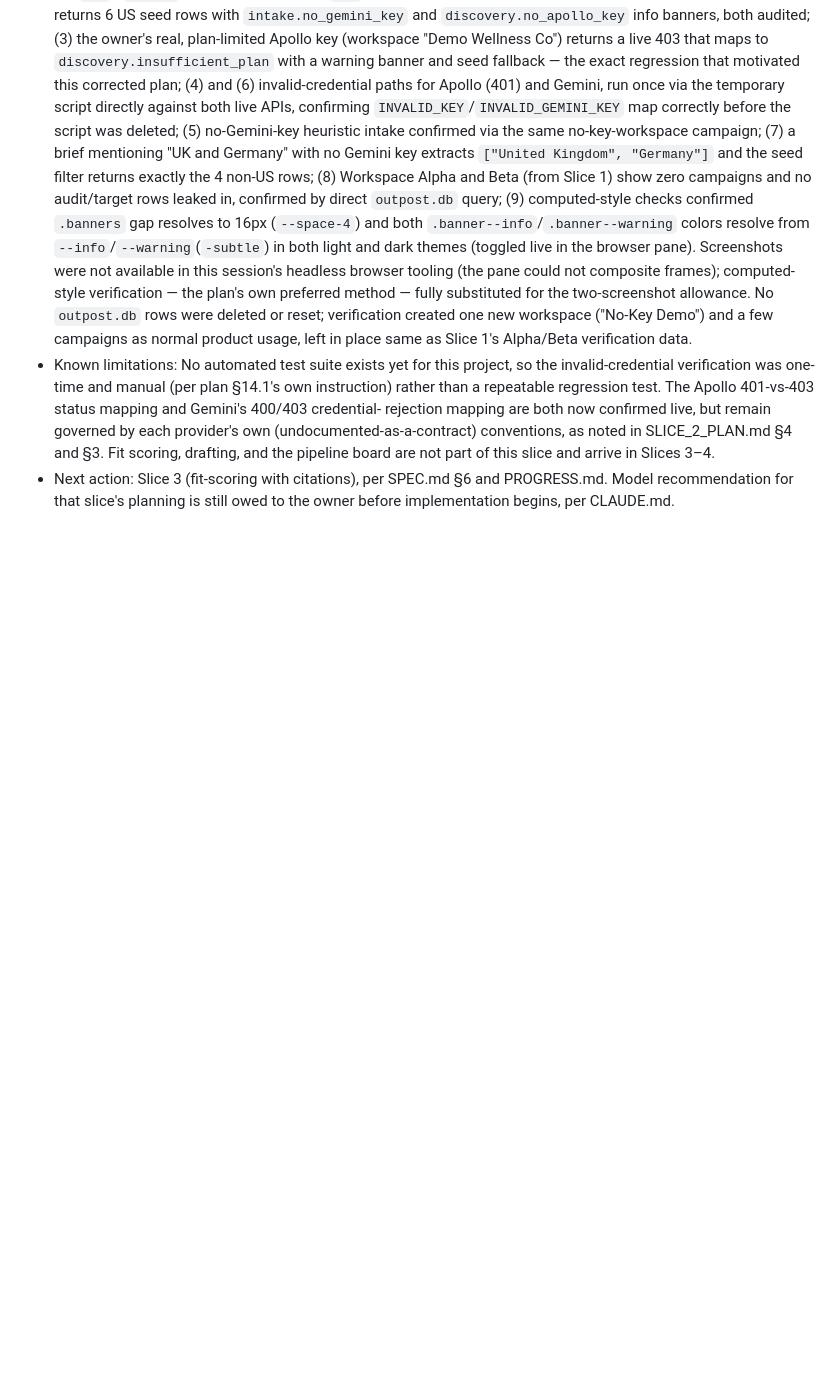
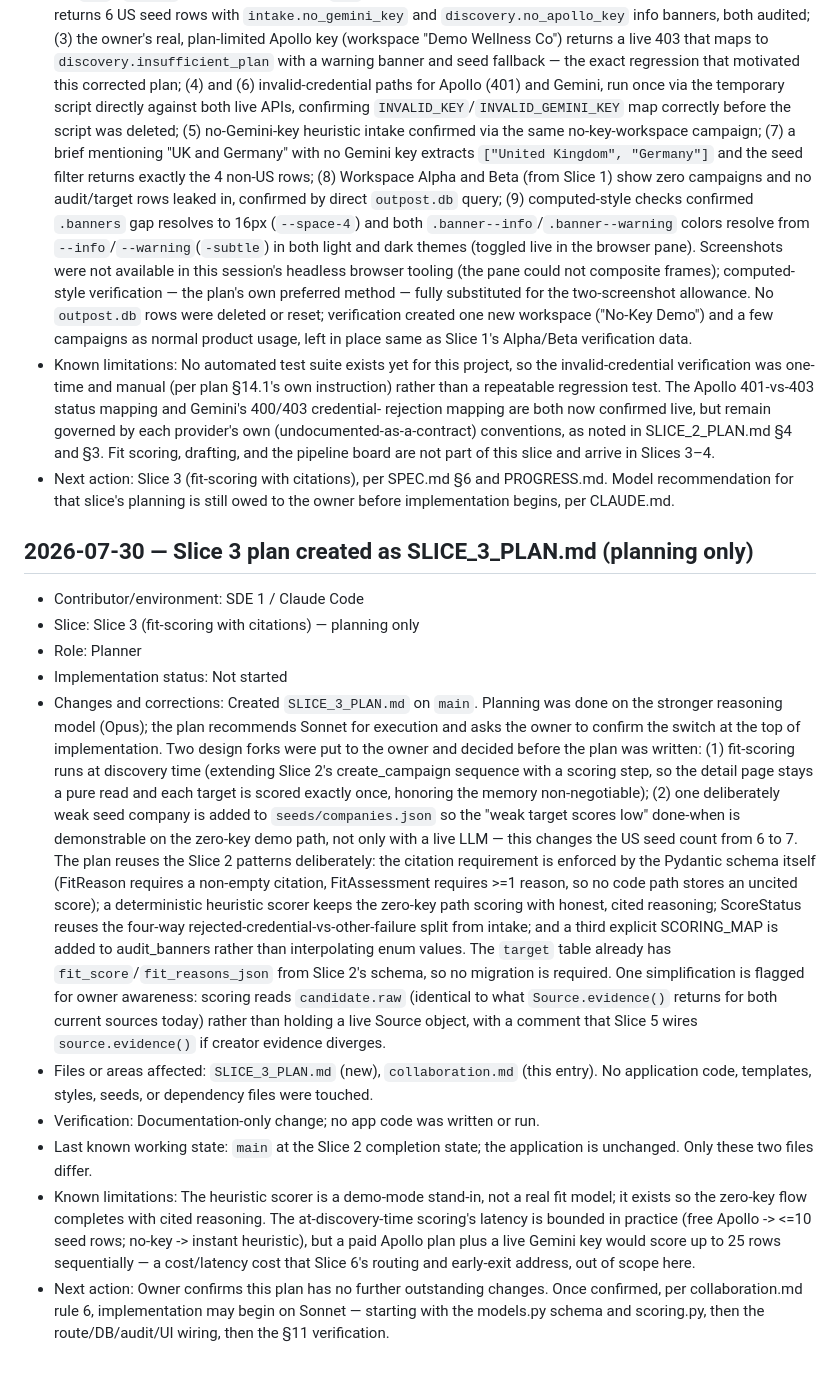
Before and after one commit to shantanu9841/Outpost, a Markdown page: collaboration.md, the part around the change. Rendered like a GitHub page; blank space fills up the shorter version.

```diff
--- a/collaboration.md
+++ b/collaboration.md
@@ -273,3 +273,51 @@ or coding sessions. It complements, but does not replace:
 - Next action: Slice 3 (fit-scoring with citations), per SPEC.md §6 and
   PROGRESS.md. Model recommendation for that slice's planning is still
   owed to the owner before implementation begins, per CLAUDE.md.
+
+## 2026-07-30 — Slice 3 plan created as SLICE_3_PLAN.md (planning only)
+
+- Contributor/environment: SDE 1 / Claude Code
+- Slice: Slice 3 (fit-scoring with citations) — planning only
+- Role: Planner
+- Implementation status: Not started
+- Changes and corrections: Created `SLICE_3_PLAN.md` on `main`. Planning
+  was done on the stronger reasoning model (Opus); the plan recommends
+  Sonnet for execution and asks the owner to confirm the switch at the top
+  of implementation. Two design forks were put to the owner and decided
+  before the plan was written: (1) fit-scoring runs at discovery time
+  (extending Slice 2's create_campaign sequence with a scoring step, so the
+  detail page stays a pure read and each target is scored exactly once,
+  honoring the memory non-negotiable); (2) one deliberately weak seed
+  company is added to `seeds/companies.json` so the "weak target scores
+  low" done-when is demonstrable on the zero-key demo path, not only with a
+  live LLM — this changes the US seed count from 6 to 7. The plan reuses the
+  Slice 2 patterns deliberately: the citation requirement is enforced by the
+  Pydantic schema itself (FitReason requires a non-empty citation,
+  FitAssessment requires >=1 reason, so no code path stores an uncited
+  score); a deterministic heuristic scorer keeps the zero-key path scoring
+  with honest, cited reasoning; ScoreStatus reuses the four-way
+  rejected-credential-vs-other-failure split from intake; and a third
+  explicit SCORING_MAP is added to audit_banners rather than interpolating
+  enum values. The `target` table already has `fit_score`/`fit_reasons_json`
+  from Slice 2's schema, so no migration is required. One simplification is
+  flagged for owner awareness: scoring reads `candidate.raw` (identical to
+  what `Source.evidence()` returns for both current sources today) rather
+  than holding a live Source object, with a comment that Slice 5 wires
+  `source.evidence()` if creator evidence diverges.
+- Files or areas affected: `SLICE_3_PLAN.md` (new), `collaboration.md`
+  (this entry). No application code, templates, styles, seeds, or
+  dependency files were touched.
+- Verification: Documentation-only change; no app code was written or run.
+- Last known working state: `main` at the Slice 2 completion state; the
+  application is unchanged. Only these two files differ.
+- Known limitations: The heuristic scorer is a demo-mode stand-in, not a
+  real fit model; it exists so the zero-key flow completes with cited
+  reasoning. The at-discovery-time scoring's latency is bounded in practice
+  (free Apollo -> <=10 seed rows; no-key -> instant heuristic), but a paid
+  Apollo plan plus a live Gemini key would score up to 25 rows sequentially
+  — a cost/latency cost that Slice 6's routing and early-exit address, out
+  of scope here.
+- Next action: Owner confirms this plan has no further outstanding changes.
+  Once confirmed, per collaboration.md rule 6, implementation may begin on
+  Sonnet — starting with the models.py schema and scoring.py, then the
+  route/DB/audit/UI wiring, then the §11 verification.
```
Also changed, not shown: SLICE_3_PLAN.md (added, +359 -0 lines).
